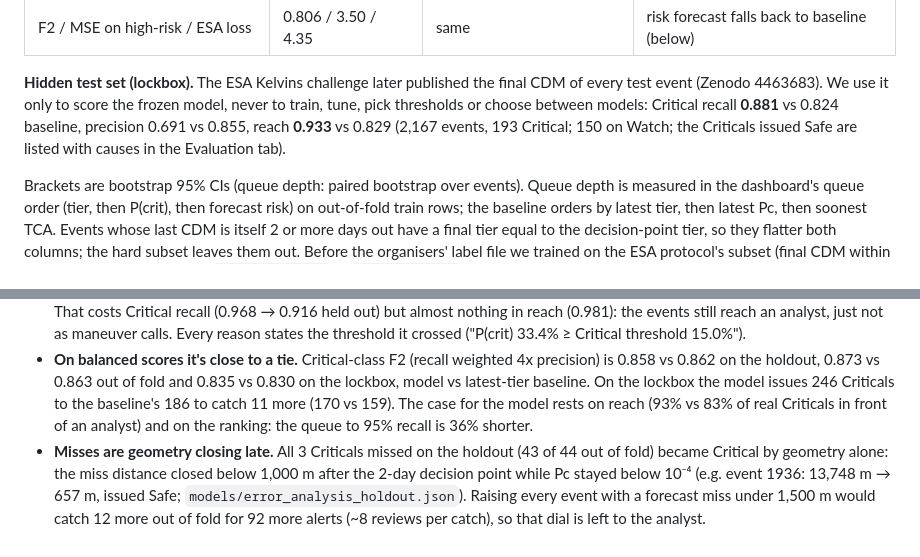
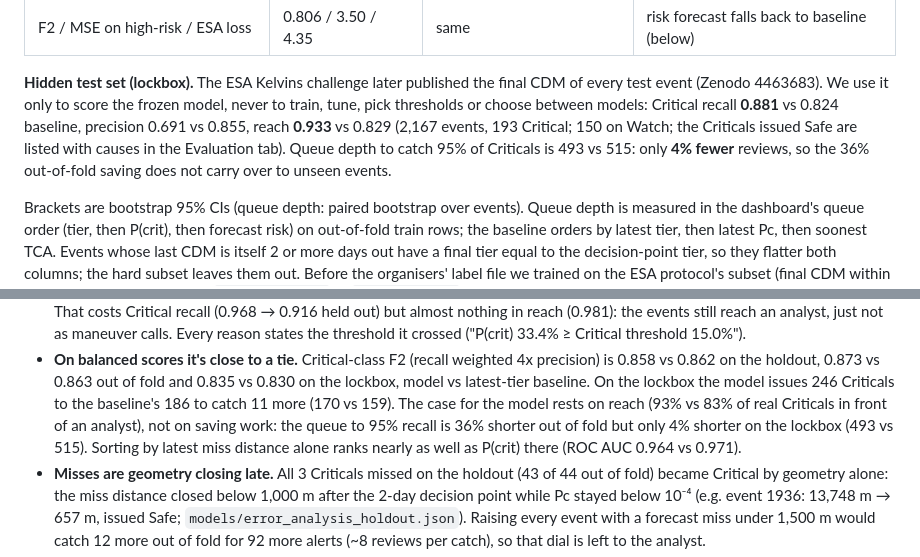
Before and after one commit to Sidak-1311/autonomous-sg, a Markdown page: README.md, 2 parts joined by grey strips. GitHub-like rendering.

Commit message:
README: lockbox queue depth is only 4% shorter (493 vs 515); the 36% is out of fold
Co-Authored-By: Claude Opus 5.5 <noreply@anthropic.com>

```diff
--- a/README.md
+++ b/README.md
@@ -125,7 +125,9 @@ Across all 11,942 events, out of fold:
 every test event (Zenodo 4463683). We use it only to score the frozen model, never to train,
 tune, pick thresholds or choose between models: Critical recall **0.881** vs 0.824 baseline,
 precision 0.691 vs 0.855, reach **0.933** vs 0.829 (2,167 events, 193 Critical; 150 on Watch;
-the Criticals issued Safe are listed with causes in the Evaluation tab).
+the Criticals issued Safe are listed with causes in the Evaluation tab). Queue depth to catch
+95% of Criticals is 493 vs 515: only **4% fewer** reviews, so the 36% out-of-fold saving does
+not carry over to unseen events.
 
 Brackets are bootstrap 95% CIs (queue depth: paired bootstrap over events). Queue depth
 is measured in the dashboard's queue order (tier, then P(crit), then forecast risk) on
@@ -167,8 +169,9 @@ simpler model stays.
   precision) is 0.858 vs 0.862 on the holdout, 0.873 vs 0.863 out of fold and 0.835 vs 0.830
   on the lockbox, model vs latest-tier baseline. On the lockbox the model issues 246 Criticals
   to the baseline's 186 to catch 11 more (170 vs 159). The case for the model rests on reach
-  (93% vs 83% of real Criticals in front of an analyst) and on the ranking: the queue to 95%
-  recall is 36% shorter.
+  (93% vs 83% of real Criticals in front of an analyst), not on saving work: the queue to 95%
+  recall is 36% shorter out of fold but only 4% shorter on the lockbox (493 vs 515). Sorting
+  by latest miss distance alone ranks nearly as well as P(crit) there (ROC AUC 0.964 vs 0.971).
 - **Misses are geometry closing late.** All 3 Criticals missed on the holdout (43 of 44 out
   of fold) became Critical by geometry alone: the miss distance closed below 1,000 m after
   the 2-day decision point while Pc stayed below 10⁻⁴ (e.g. event 1936: 13,748 m → 657 m,
```
